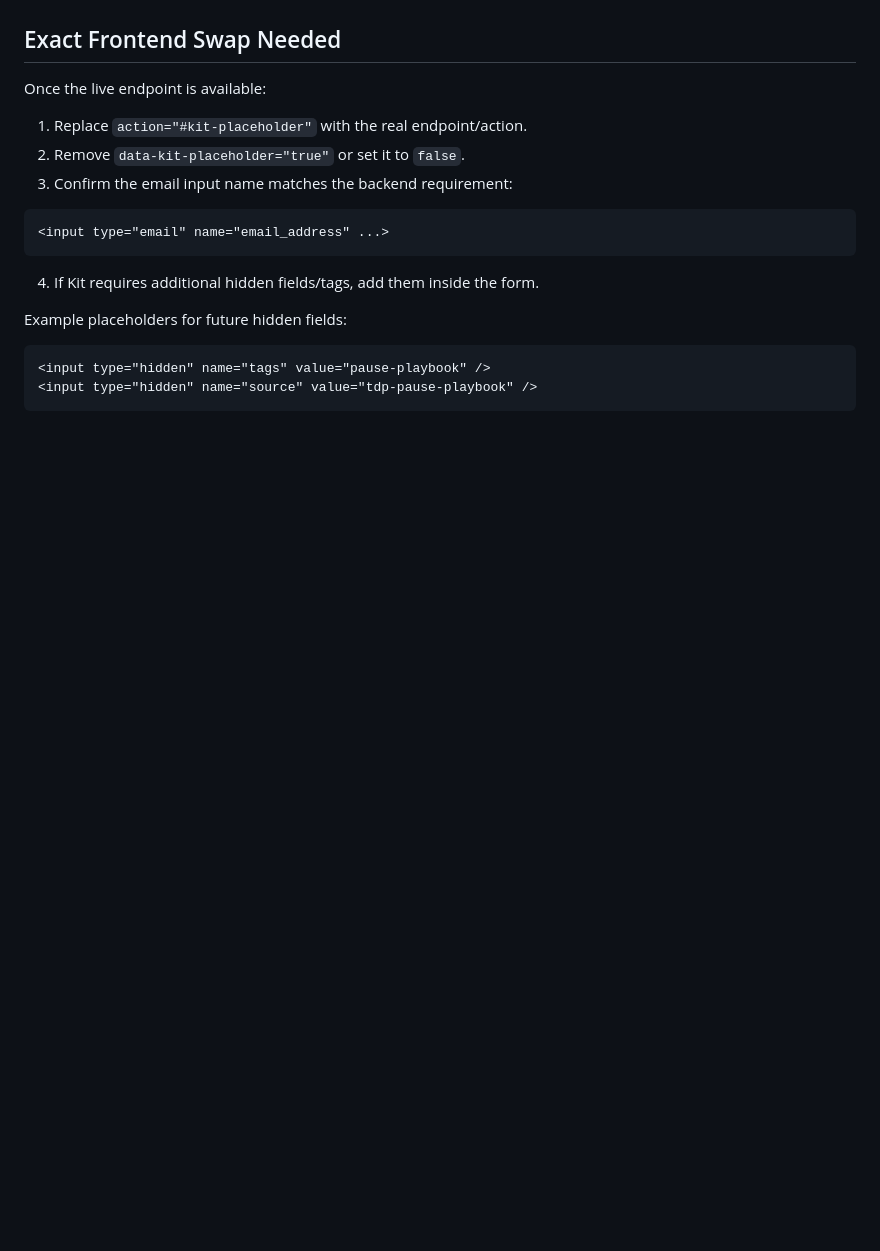
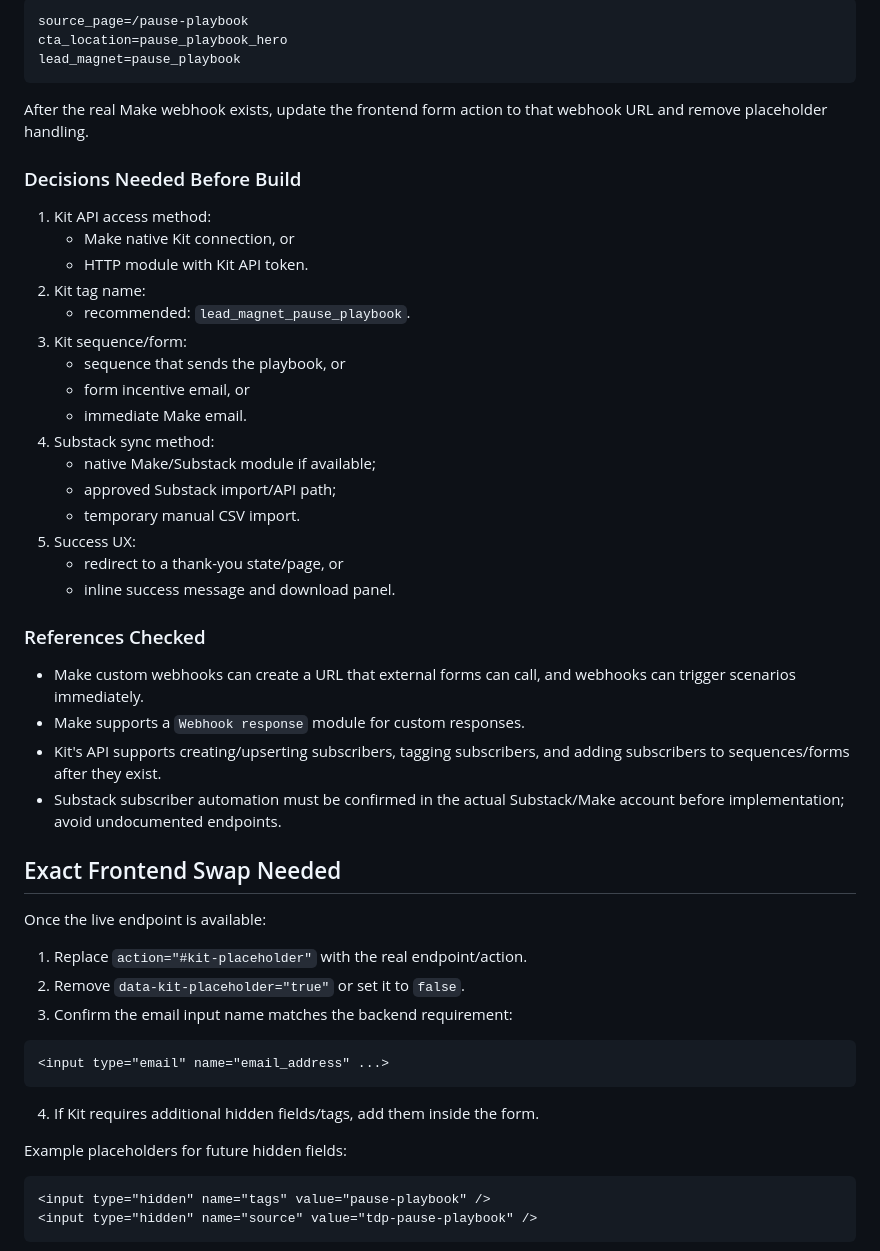
Before and after one commit to shagunsachar22/TDP-Website-Phase1-LLM, a Markdown page: strategy/LEAD_MAGNET_BACKEND_HANDOFF_2026_06_17.md, the part around one of its changes. Drawn GitHub-style; blank space fills up the shorter version.

````diff
--- a/strategy/LEAD_MAGNET_BACKEND_HANDOFF_2026_06_17.md
+++ b/strategy/LEAD_MAGNET_BACKEND_HANDOFF_2026_06_17.md
@@ -97,3 +189,37 @@ Recommended architecture:
+```html
+source_page=/pause-playbook
+cta_location=pause_playbook_hero
+lead_magnet=pause_playbook
+```
+
+After the real Make webhook exists, update the frontend form action to that webhook URL and remove placeholder handling.
+
+### Decisions Needed Before Build
+
+1. Kit API access method:
+   - Make native Kit connection, or
+   - HTTP module with Kit API token.
+2. Kit tag name:
+   - recommended: `lead_magnet_pause_playbook`.
+3. Kit sequence/form:
+   - sequence that sends the playbook, or
+   - form incentive email, or
+   - immediate Make email.
+4. Substack sync method:
+   - native Make/Substack module if available;
+   - approved Substack import/API path;
+   - temporary manual CSV import.
+5. Success UX:
+   - redirect to a thank-you state/page, or
+   - inline success message and download panel.
+
+### References Checked
+
+- Make custom webhooks can create a URL that external forms can call, and webhooks can trigger scenarios immediately.
+- Make supports a `Webhook response` module for custom responses.
+- Kit's API supports creating/upserting subscribers, tagging subscribers, and adding subscribers to sequences/forms after they exist.
+- Substack subscriber automation must be confirmed in the actual Substack/Make account before implementation; avoid undocumented endpoints.
+
 ## Exact Frontend Swap Needed
 
 Once the live endpoint is available:
````
Also changed, not shown: other parts of strategy/LEAD_MAGNET_BACKEND_HANDOFF_2026_06_17.md (+92 -0 lines).
